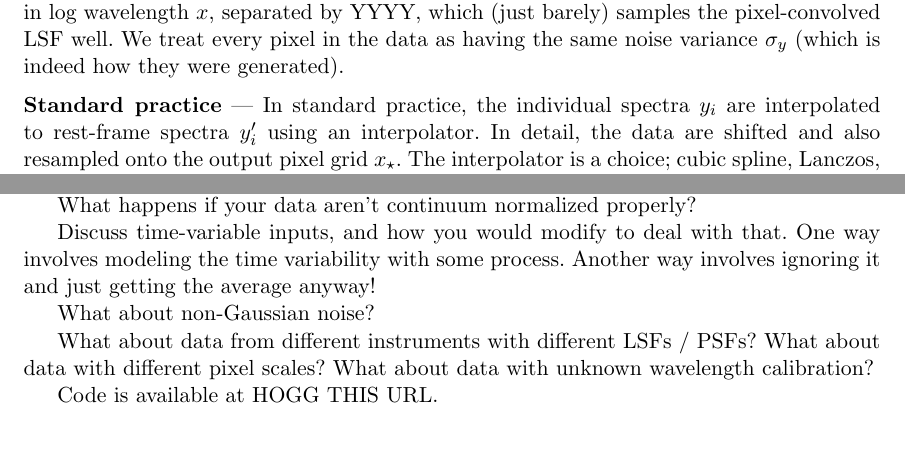
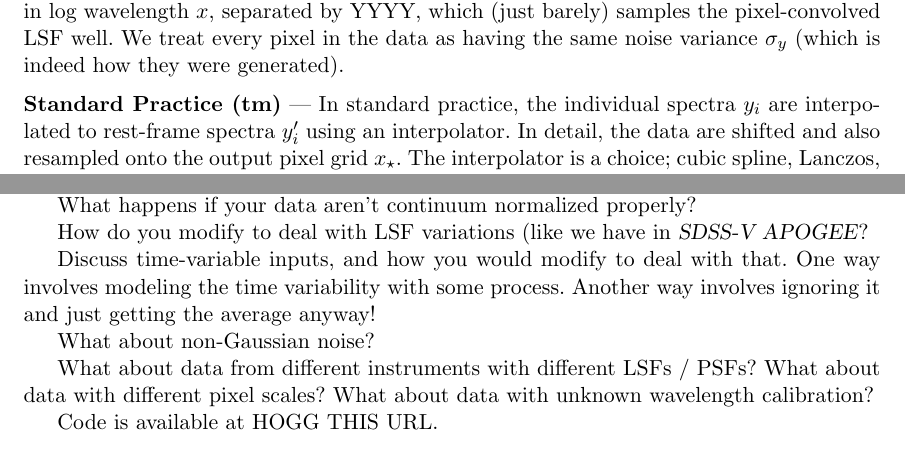
Before and after one commit to davidwhogg/NoDataInterpolation, a LaTeX document (main.tex): two parts of pages 6 and 7 of 7, joined at a grey line, cut so that both start at the same text. Compiled offline with pdfLaTeX.

Commit message:
notes to self

```diff
--- a/main.tex
+++ b/main.tex
@@ -241,7 +243,7 @@ The full data set is shown in Figure~\label{fig:data}, and a zoom-in on one epoc
 For the combined spectrum we choose a pixel grid $x_\star$ with $M_\star$ pixels evenly spaced in log wavelength $x$, separated by YYYY, which (just barely) samples the pixel-convolved LSF well.
 We treat every pixel in the data as having the same noise variance $\sigma_y$ (which is indeed how they were generated).
 
-\paragraph{Standard practice}
+\paragraph{Standard Practice (tm)}
 In standard practice, the individual spectra $y_i$ are interpolated to rest-frame spectra $y'_i$ using an interpolator.
 In detail, the data are shifted and also resampled onto the output pixel grid $x_\star$.
 The interpolator is a choice; cubic spline, Lanczos, and sinc interpolations are common, since they have good properties with respect to the spectrograph band limit.
@@ -278,6 +280,8 @@ What happens if you have multiple shifting signals?
 \texttt{wobble} \cite{wobble} is a solution to one version of that problem.
 
 What happens if your data aren't continuum normalized properly?
+
+How do you modify to deal with LSF variations (like we have in \textsl{SDSS-V APOGEE}?
 
 Discuss time-variable inputs, and how you would modify to deal with that.
 One way involves modeling the time variability with some process.
```
Also changed, not shown: main.tex (4 more changed lines).
